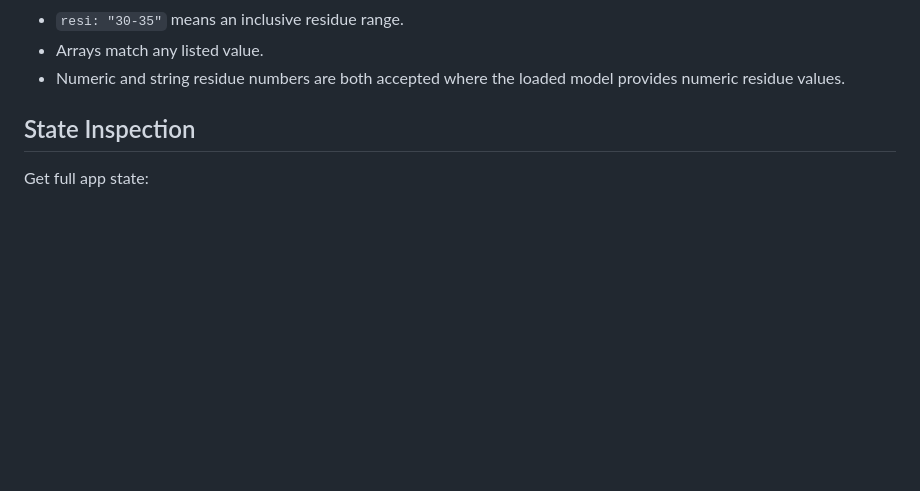
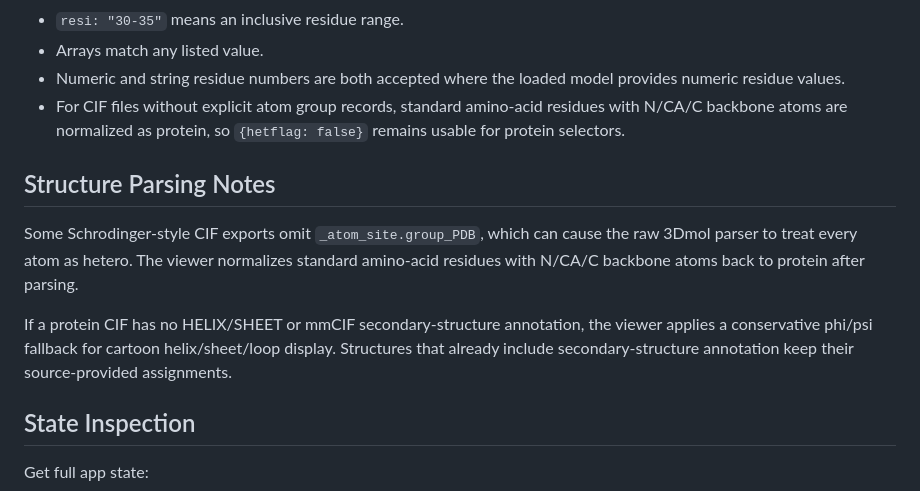
Before and after one commit to SSNam14/mol-workbench, a Markdown page: README.md, the part around the change. GitHub-like rendering; blank space fills up the shorter version.

Commit message:
Update docs after CIF parsing merge

```diff
--- a/README.md
+++ b/README.md
@@ -114,6 +114,13 @@ Selector notes:
 - `resi: "30-35"` means an inclusive residue range.
 - Arrays match any listed value.
 - Numeric and string residue numbers are both accepted where the loaded model provides numeric residue values.
+- For CIF files without explicit atom group records, standard amino-acid residues with N/CA/C backbone atoms are normalized as protein, so `{hetflag: false}` remains usable for protein selectors.
+
+## Structure Parsing Notes
+
+Some Schrodinger-style CIF exports omit `_atom_site.group_PDB`, which can cause the raw 3Dmol parser to treat every atom as hetero. The viewer normalizes standard amino-acid residues with N/CA/C backbone atoms back to protein after parsing.
+
+If a protein CIF has no HELIX/SHEET or mmCIF secondary-structure annotation, the viewer applies a conservative phi/psi fallback for cartoon helix/sheet/loop display. Structures that already include secondary-structure annotation keep their source-provided assignments.
 
 ## State Inspection
 
```
Also changed, not shown: HANDOFF.md (+2 -0 lines).
